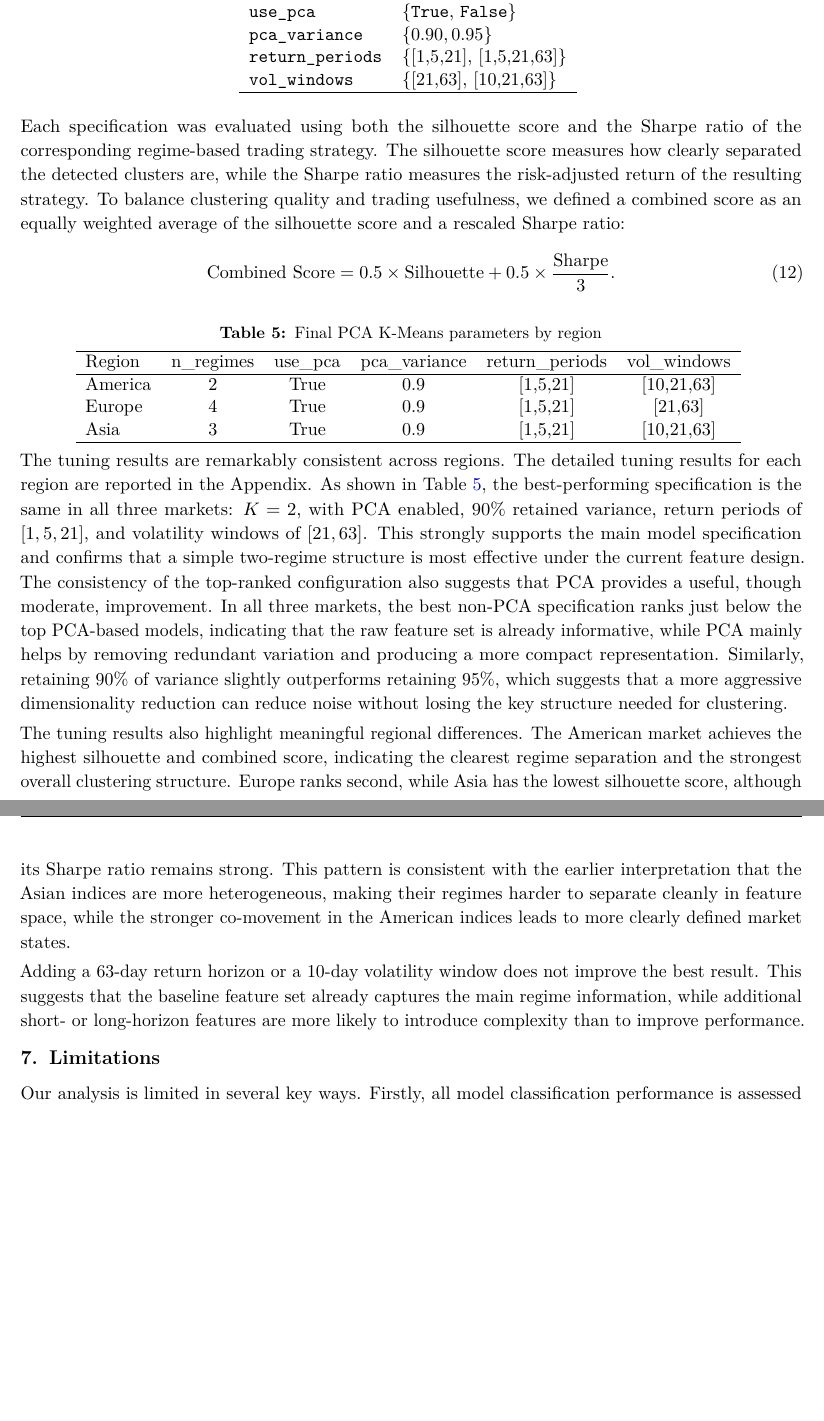
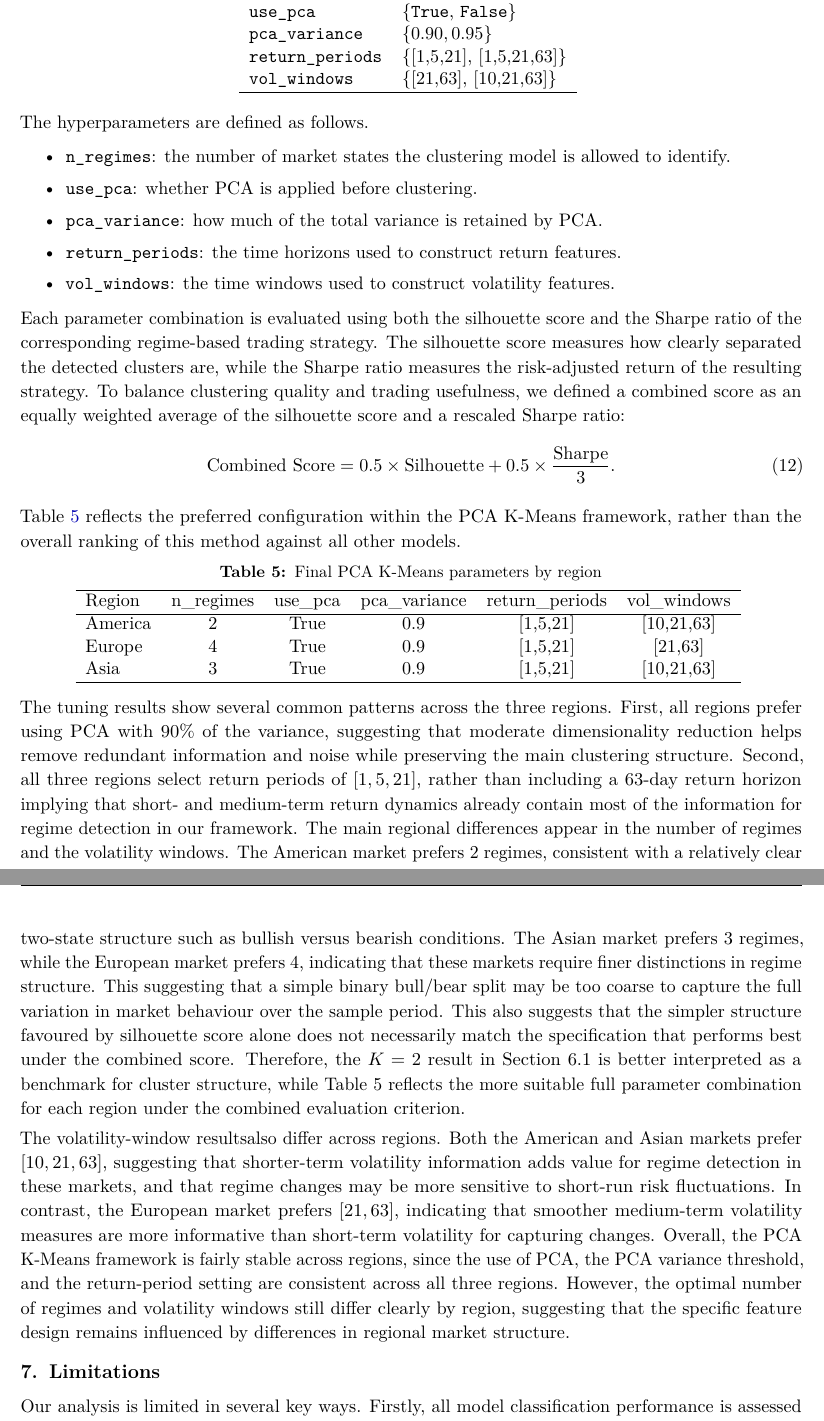
Before and after one commit to oscar10-wq/Algorithmic-Trading-via-Regime-Detection-and-Stock-Grouping-, a LaTeX document (report.tex): two parts of pages 7 and 8 of 10, joined at a grey line, cut so that both start at the same text, the shorter picture padded with empty space. Compiled offline with pdfLaTeX.

Commit message:
t pushsection 6.4
：wq
·：wq

```diff
--- a/report.tex
+++ b/report.tex
@@ -451,7 +450,17 @@ $n\_regimes$ & $\{2,3,4,5\}$ \\
 \label{tab:tuning_grid}
 \end{table}
 
-Each specification was evaluated using both the silhouette score and the Sharpe ratio of the corresponding regime-based trading strategy. The silhouette score measures how clearly separated the detected clusters are, while the Sharpe ratio measures the risk-adjusted return of the resulting strategy.
+The hyperparameters are defined as follows.
+
+\begin{itemize}[itemsep=0em, topsep=0em]
+    \item \texttt{n\_regimes}: the number of market states the clustering model is allowed to identify.
+    \item \texttt{use\_pca}: whether PCA is applied before clustering.
+    \item \texttt{pca\_variance}: how much of the total variance is retained by PCA.
+    \item \texttt{return\_periods}: the time horizons used to construct return features.
+    \item \texttt{vol\_windows}: the time windows used to construct volatility features.
+\end{itemize}
+
+Each parameter combination is evaluated using both the silhouette score and the Sharpe ratio of the corresponding regime-based trading strategy. The silhouette score measures how clearly separated the detected clusters are, while the Sharpe ratio measures the risk-adjusted return of the resulting strategy.
 To balance clustering quality and trading usefulness, we defined a combined score as an equally weighted average of the silhouette score and a rescaled Sharpe ratio:
 \begin{equation}
 \label{eq:combined_score}
@@ -461,6 +470,8 @@ To balance clustering quality and trading usefulness, we defined a combined scor
 +
 0.5 \times \frac{\text{Sharpe}}{3}.
 \end{equation}
+
+Table~\ref{tab:tuning_best_by_region} reflects the preferred configuration within the PCA K-Means framework, rather than the overall ranking of this method against all other models.
 
 \begin{table}[h]
 \centering
@@ -477,12 +488,19 @@ Asia    & 3 & True & 0.9 & [1,5,21] & [10,21,63] \\
 \label{tab:tuning_best_by_region}
 \end{table}
 
-The tuning results are remarkably consistent across regions. The detailed tuning results for each region are reported in the Appendix. As shown in Table~\ref{tab:tuning_best_by_region}, the best-performing specification is the same in all three markets: \(K=2\), with PCA enabled, 90\% retained variance, return periods of \([1,5,21]\), and volatility windows of \([21,63]\). This strongly supports the main model specification and confirms that a simple two-regime structure is most effective under the current feature design.
-The consistency of the top-ranked configuration also suggests that PCA provides a useful, though moderate, improvement. In all three markets, the best non-PCA specification ranks just below the top PCA-based models, indicating that the raw feature set is already informative, while PCA mainly helps by removing redundant variation and producing a more compact representation. Similarly, retaining 90\% of variance slightly outperforms retaining 95\%, which suggests that a more aggressive dimensionality reduction can reduce noise without losing the key structure needed for clustering.
+The tuning results show several common patterns across the three regions. First, all regions prefer using PCA with 90\% of the variance, suggesting that moderate dimensionality reduction helps remove redundant information and noise while preserving the main clustering structure.
+Second, all three regions select return periods of \([1,5,21]\), rather than including a 63-day return horizon implying that short- and medium-term return dynamics already contain most of the information for regime detection in our framework.
+The main regional differences appear in the number of regimes and the volatility windows. The American market prefers 2 regimes, consistent with a relatively clear two-state structure such as bullish versus bearish conditions.
+The Asian market prefers 3 regimes, while the European market prefers 4, indicating that these markets require finer distinctions in regime structure. This suggesting that a simple binary bull/bear split may be too coarse to capture the full variation in market behaviour over the sample period.
+This also suggests that the simpler structure favoured by silhouette score alone does not necessarily match the specification that performs best under the combined score.
+Therefore, the \(K=2\) result in Section~6.1 is better interpreted as a benchmark for cluster structure, while Table~5 reflects the more suitable full parameter combination for each region under the combined evaluation criterion.
 
-The tuning results also highlight meaningful regional differences. The American market achieves the highest silhouette and combined score, indicating the clearest regime separation and the strongest overall clustering structure. Europe ranks second, while Asia has the lowest silhouette score, although its Sharpe ratio remains strong. This pattern is consistent with the earlier interpretation that the Asian indices are more heterogeneous, making their regimes harder to separate cleanly in feature space, while the stronger co-movement in the American indices leads to more clearly defined market states.
+The volatility-window resultsalso differ across regions. Both the American and Asian markets prefer \([10,21,63]\), suggesting that shorter-term volatility information adds value for regime detection in these markets, and that regime changes may be more sensitive to short-run risk fluctuations.
+In contrast, the European market prefers \([21,63]\), indicating that smoother medium-term volatility measures are more informative than short-term volatility for capturing changes. Overall, the PCA K-Means framework is fairly stable across regions, since the use of PCA, the PCA variance threshold, and the return-period setting are consistent across all three regions.
+However, the optimal number of regimes and volatility windows still differ clearly by region, suggesting that the specific feature design remains influenced by differences in regional market structure.
 
-Adding a 63-day return horizon or a 10-day volatility window does not improve the best result. This suggests that the baseline feature set already captures the main regime information, while additional short- or long-horizon features are more likely to introduce complexity than to improve performance.
+
+
 % ─────────────────────────────────────────────────────────────
 
 \section{Limitations}
```
Also changed, not shown: report.pdf, report.tex (15 more changed lines).
